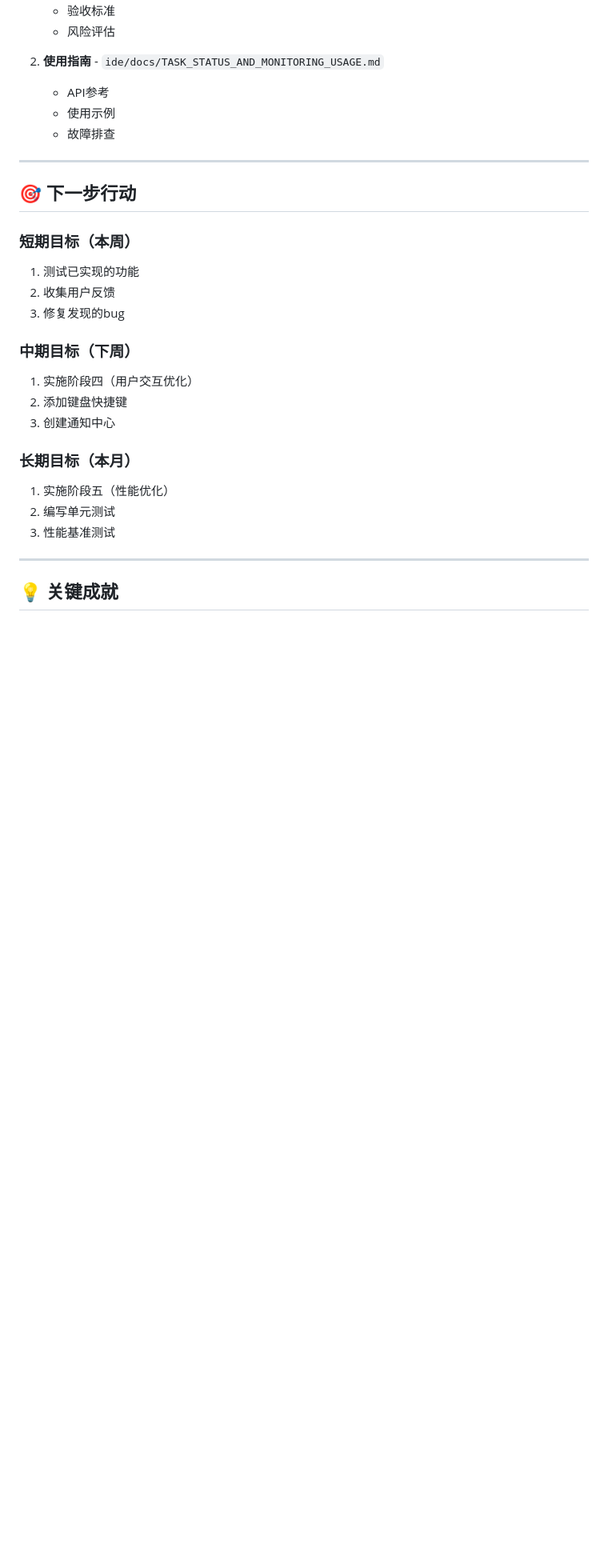
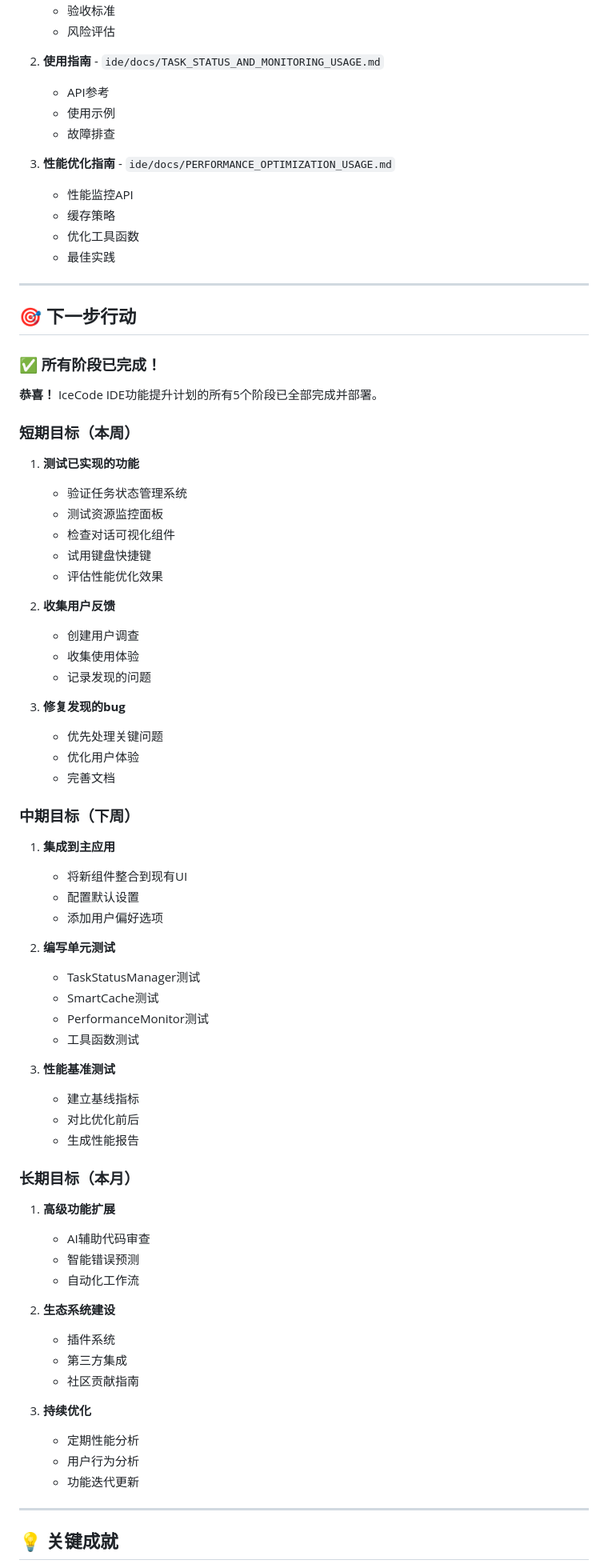
Before and after one commit to XiTu893/iceCode, a Markdown page: docs/IMPLEMENTATION_PROGRESS.md, the part around one of its changes. Shown at 80% size. Rendered like a GitHub page; blank space fills up the shorter version.

```diff
--- a/docs/IMPLEMENTATION_PROGRESS.md
+++ b/docs/IMPLEMENTATION_PROGRESS.md
@@ -303,24 +375,70 @@
    - 使用示例
    - 故障排查
 
+3. **性能优化指南** - `ide/docs/PERFORMANCE_OPTIMIZATION_USAGE.md`
+   - 性能监控API
+   - 缓存策略
+   - 优化工具函数
+   - 最佳实践
+
 ---
 
 ## 🎯 下一步行动
 
+### ✅ 所有阶段已完成！
+
+**恭喜！** IceCode IDE功能提升计划的所有5个阶段已全部完成并部署。
+
 ### 短期目标（本周）
-1. 测试已实现的功能
-2. 收集用户反馈
-3. 修复发现的bug
+1. **测试已实现的功能**
+   - 验证任务状态管理系统
+   - 测试资源监控面板
+   - 检查对话可视化组件
+   - 试用键盘快捷键
+   - 评估性能优化效果
+
+2. **收集用户反馈**
+   - 创建用户调查
+   - 收集使用体验
+   - 记录发现的问题
+
+3. **修复发现的bug**
+   - 优先处理关键问题
+   - 优化用户体验
+   - 完善文档
 
 ### 中期目标（下周）
-1. 实施阶段四（用户交互优化）
-2. 添加键盘快捷键
-3. 创建通知中心
+1. **集成到主应用**
+   - 将新组件整合到现有UI
+   - 配置默认设置
+   - 添加用户偏好选项
+
+2. **编写单元测试**
+   - TaskStatusManager测试
+   - SmartCache测试
+   - PerformanceMonitor测试
+   - 工具函数测试
+
+3. **性能基准测试**
+   - 建立基线指标
+   - 对比优化前后
+   - 生成性能报告
 
 ### 长期目标（本月）
-1. 实施阶段五（性能优化）
-2. 编写单元测试
-3. 性能基准测试
+1. **高级功能扩展**
+   - AI辅助代码审查
+   - 智能错误预测
+   - 自动化工作流
+
+2. **生态系统建设**
+   - 插件系统
+   - 第三方集成
+   - 社区贡献指南
+
+3. **持续优化**
+   - 定期性能分析
+   - 用户行为分析
+   - 功能迭代更新
 
 ---
 
```
Also changed, not shown: other parts of docs/IMPLEMENTATION_PROGRESS.md (+79 -7 lines).
